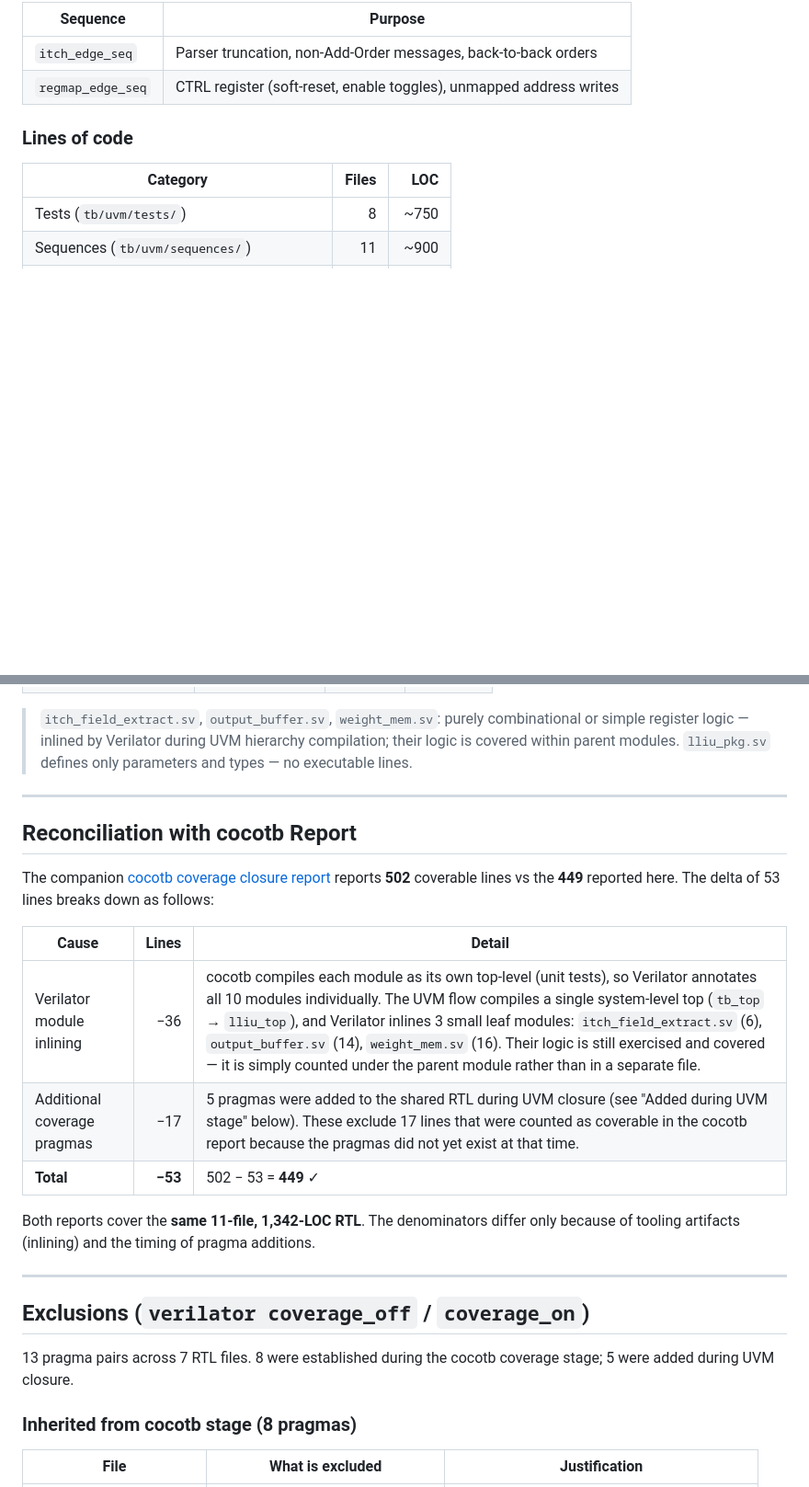
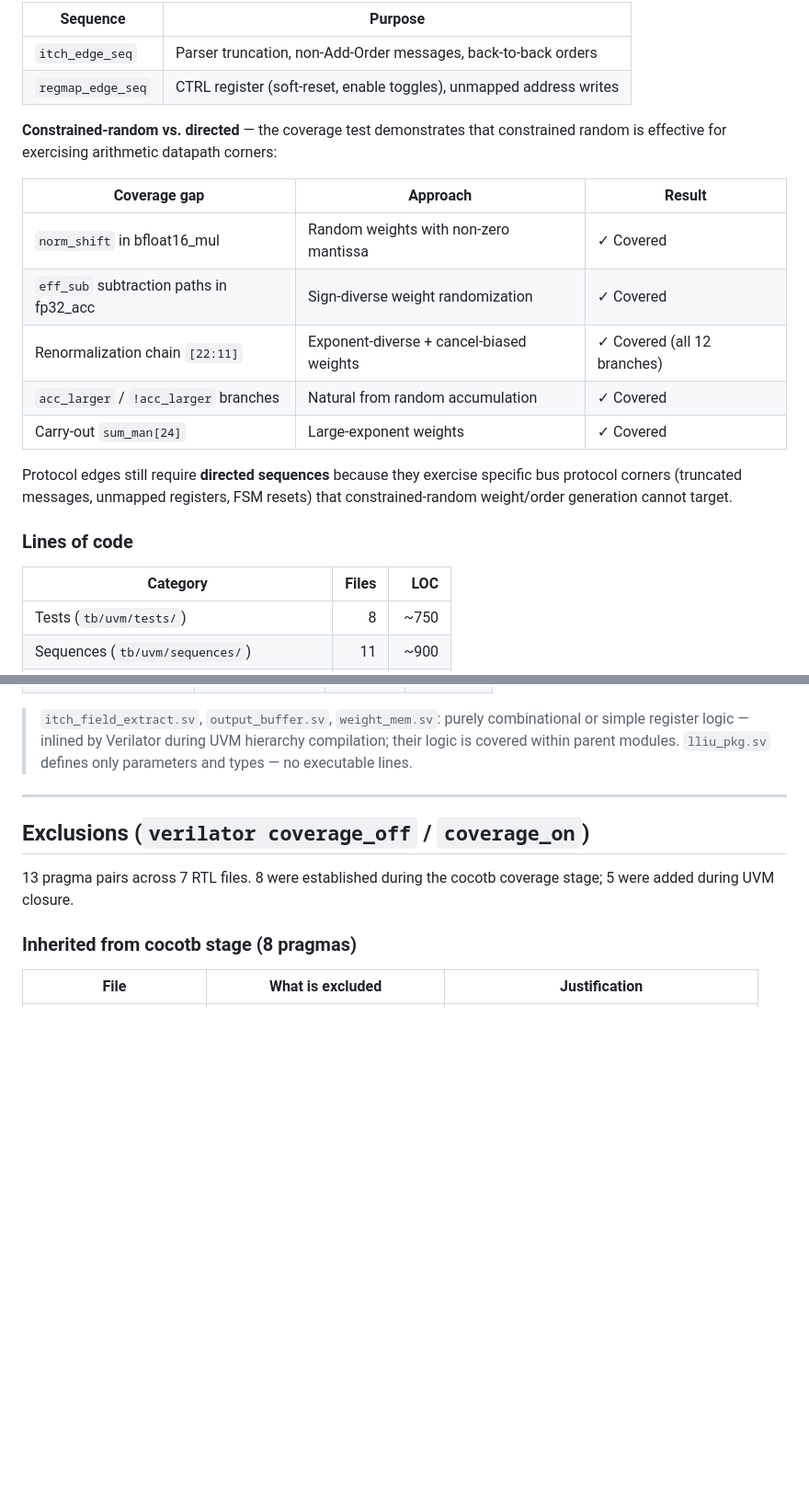
Before and after one commit to robtmadsen/low_latency_inference_unit, a Markdown page: reports/uvm_coverage_closure.md, 2 parts joined by grey strips. Shown at 92% size. Rendered like a GitHub page; blank space fills up the shorter version.

```diff
--- a/reports/uvm_coverage_closure.md
+++ b/reports/uvm_coverage_closure.md
@@ -58,6 +67,21 @@ Order messages. Weight randomization uses 5 constraint categories:
 |----------|---------|
 | `itch_edge_seq` | Parser truncation, non-Add-Order messages, back-to-back orders |
 | `regmap_edge_seq` | CTRL register (soft-reset, enable toggles), unmapped address writes |
+
+**Constrained-random vs. directed** — the coverage test demonstrates that
+constrained random is effective for exercising arithmetic datapath corners:
+
+| Coverage gap | Approach | Result |
+|-------------|----------|---------|
+| `norm_shift` in bfloat16_mul | Random weights with non-zero mantissa | ✓ Covered |
+| `eff_sub` subtraction paths in fp32_acc | Sign-diverse weight randomization | ✓ Covered |
+| Renormalization chain `[22:11]` | Exponent-diverse + cancel-biased weights | ✓ Covered (all 12 branches) |
+| `acc_larger` / `!acc_larger` branches | Natural from random accumulation | ✓ Covered |
+| Carry-out `sum_man[24]` | Large-exponent weights | ✓ Covered |
+
+Protocol edges still require **directed sequences** because they exercise
+specific bus protocol corners (truncated messages, unmapped registers, FSM resets)
+that constrained-random weight/order generation cannot target.
 
 ### Lines of code
 
@@ -91,23 +115,6 @@ Order messages. Weight randomization uses 5 constraint categories:
 > combinational or simple register logic — inlined by Verilator during
 > UVM hierarchy compilation; their logic is covered within parent modules.
 > `lliu_pkg.sv` defines only parameters and types — no executable lines.
-
----
-
-## Reconciliation with cocotb Report
-
-The companion [cocotb coverage closure report](cocotb_coverage_closure.md)
-reports **502** coverable lines vs the **449** reported here. The delta of 53
-lines breaks down as follows:
-
-| Cause | Lines | Detail |
-|-------|------:|--------|
-| Verilator module inlining | −36 | cocotb compiles each module as its own top-level (unit tests), so Verilator annotates all 10 modules individually. The UVM flow compiles a single system-level top (`tb_top` → `lliu_top`), and Verilator inlines 3 small leaf modules: `itch_field_extract.sv` (6), `output_buffer.sv` (14), `weight_mem.sv` (16). Their logic is still exercised and covered — it is simply counted under the parent module rather than in a separate file. |
-| Additional coverage pragmas | −17 | 5 pragmas were added to the shared RTL during UVM closure (see "Added during UVM stage" below). These exclude 17 lines that were counted as coverable in the cocotb report because the pragmas did not yet exist at that time. |
-| **Total** | **−53** | 502 − 53 = **449** ✓ |
-
-Both reports cover the **same 11-file, 1,342-LOC RTL**. The denominators differ
-only because of tooling artifacts (inlining) and the timing of pragma additions.
 
 ---
 
```
Also changed, not shown: other parts of reports/uvm_coverage_closure.md (+21 -14 lines), reports/cocotb_coverage_closure.md (+17 -0 lines), reports/cocotb_backpressure.png (added), reports/uvm_backpressure.png (added), 2 other files.
